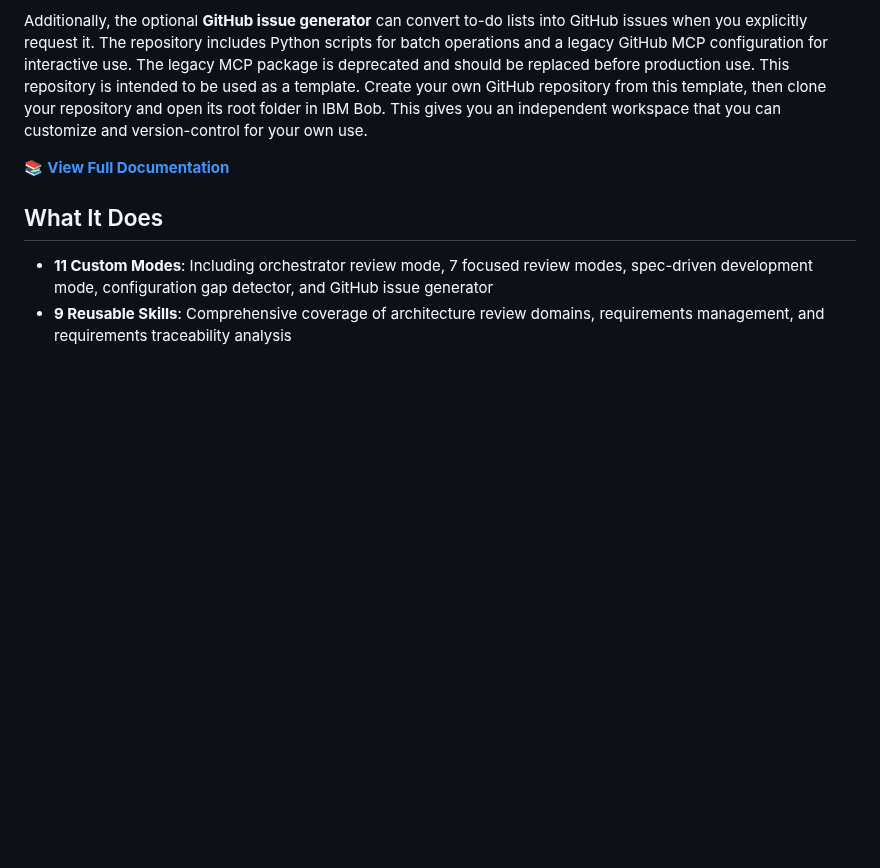
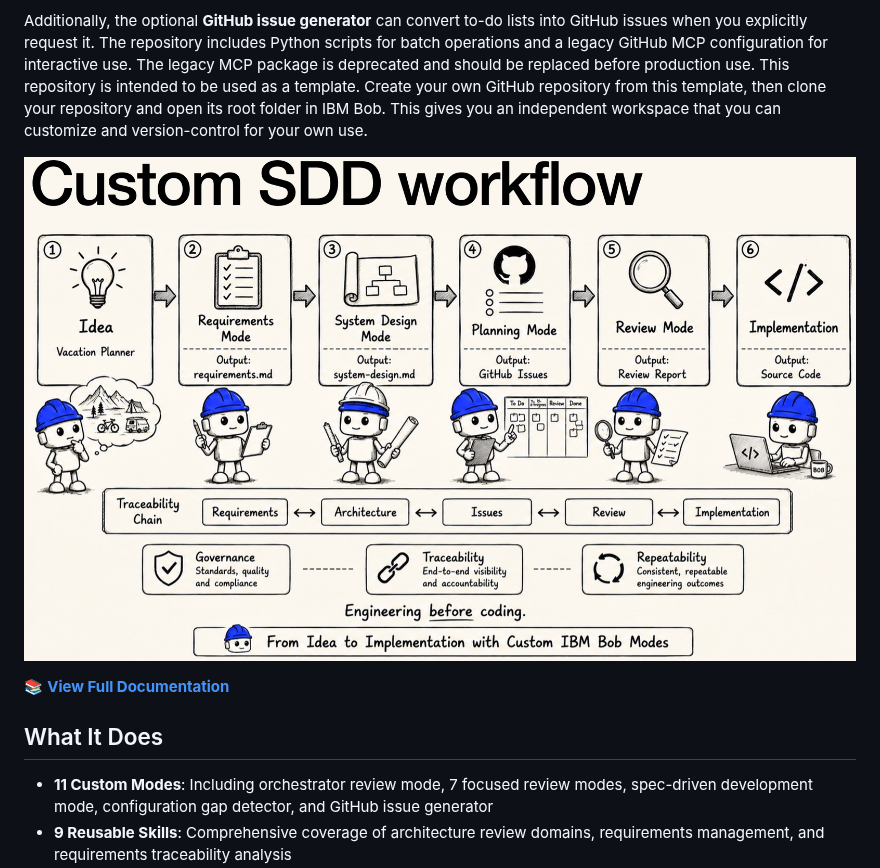
Before and after one commit to thomassuedbroecker/review_and_sdd_custom_ibm_bob_configuration_template, a Markdown page: README.md, the part around the change. Drawn GitHub-style; pictures changed too: images/custom_sdd_workflow_in_bob.jpg (added); blank space fills up the shorter version.

Commit message:
update configuration and add an image to the readme

```diff
--- a/README.md
+++ b/README.md
@@ -11,6 +11,8 @@ GitHub issues when you explicitly request it. The repository includes Python scr
 for batch operations and a legacy GitHub MCP configuration for interactive use.
 The legacy MCP package is deprecated and should be replaced before production use.
 This repository is intended to be used as a template. Create your own GitHub repository from this template, then clone your repository and open its root folder in IBM Bob. This gives you an independent workspace that you can customize and version-control for your own use.
+
+![](./images/custom_sdd_workflow_in_bob.jpg)
 
 📚 **[View Full Documentation](./.bob/documentation/README-ARCHITECTURE-REVIEW.md)**
 
```
Also changed, not shown: 3 other files.
